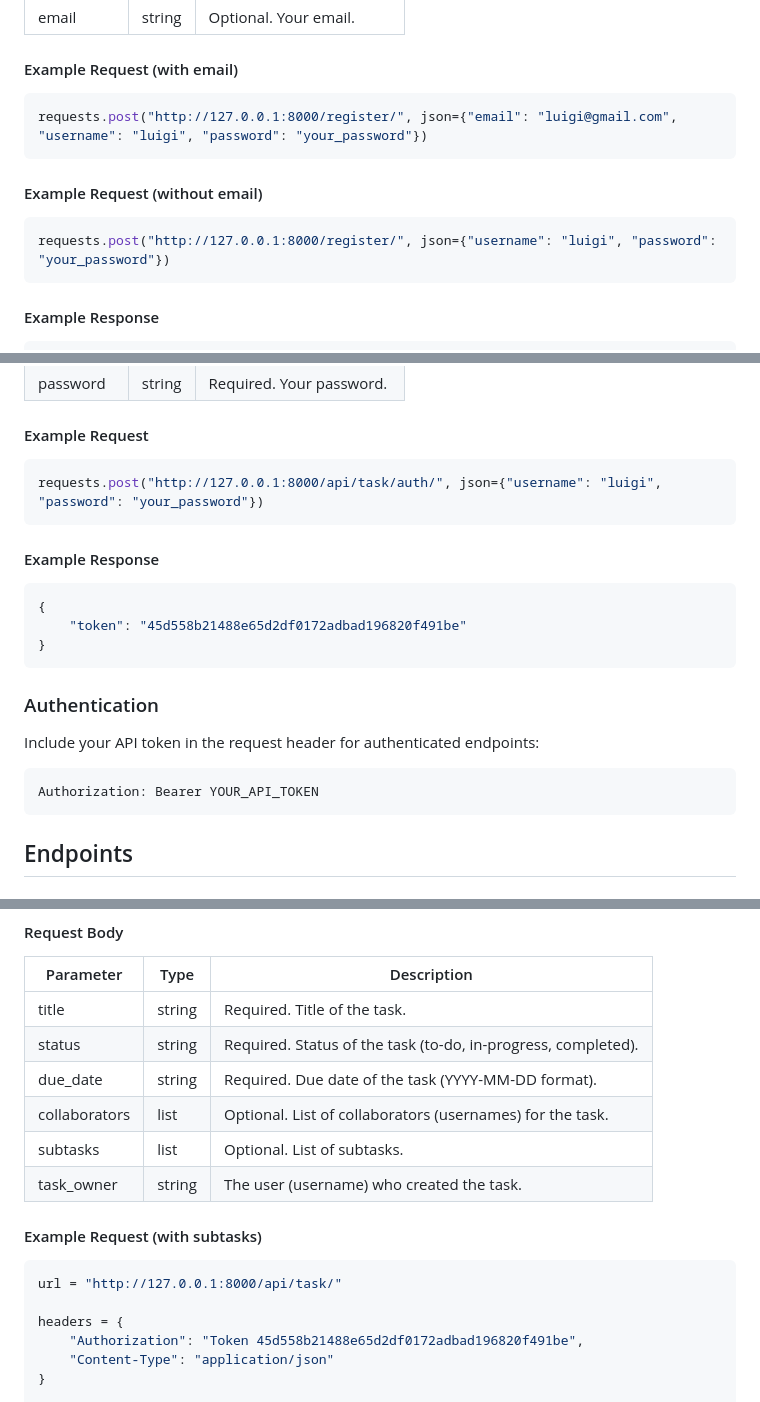
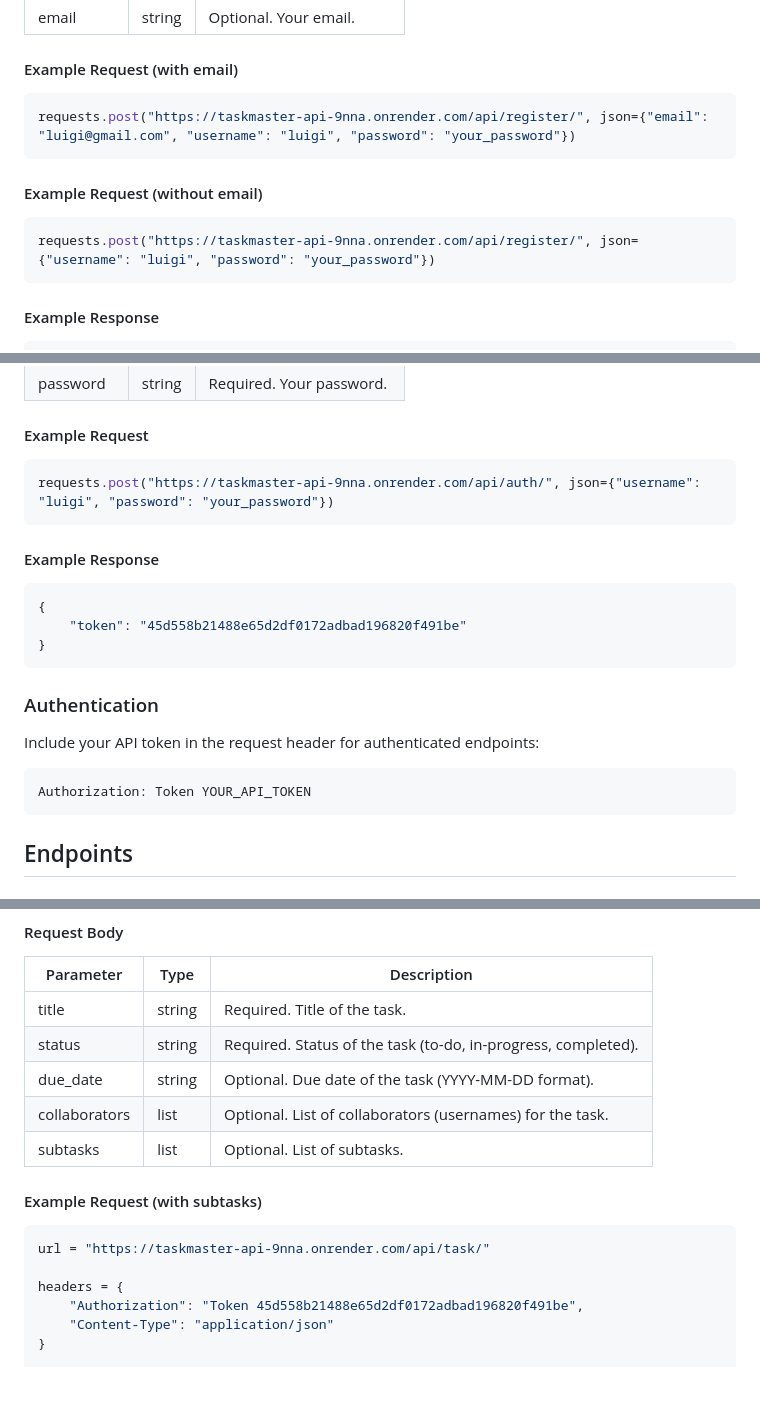
Before and after one commit to habeebsl/TaskMaster-API, a Markdown page: README.md, 3 parts joined by grey strips. GitHub-like rendering.

````diff
--- a/README.md
+++ b/README.md
@@ -29,12 +29,12 @@ POST /register/
 
 #### Example Request (with email)
 ```python
-requests.post("http://127.0.0.1:8000/register/", json={"email": "luigi@gmail.com", "username": "luigi", "password": "your_password"})
+requests.post("https://taskmaster-api-9nna.onrender.com/api/register/", json={"email": "luigi@gmail.com", "username": "luigi", "password": "your_password"})
 ```
 
 #### Example Request (without email)
 ```python
-requests.post("http://127.0.0.1:8000/register/", json={"username": "luigi", "password": "your_password"})
+requests.post("https://taskmaster-api-9nna.onrender.com/api/register/", json={"username": "luigi", "password": "your_password"})
 ```
 
 #### Example Response
@@ -64,7 +64,7 @@ POST /api/task/auth/
 
 #### Example Request
 ```python
-requests.post("http://127.0.0.1:8000/api/task/auth/", json={"username": "luigi", "password": "your_password"})
+requests.post("https://taskmaster-api-9nna.onrender.com/api/auth/", json={"username": "luigi", "password": "your_password"})
 ```
 
 #### Example Response
@@ -77,7 +77,7 @@ requests.post("http://127.0.0.1:8000/api/task/auth/", json={"username": "luigi",
 ### Authentication
 Include your API token in the request header for authenticated endpoints:
 ```
-Authorization: Bearer YOUR_API_TOKEN
+Authorization: Token YOUR_API_TOKEN
 ```
 
 ## Endpoints
@@ -95,14 +95,13 @@ POST /api/task/
 |----------------|----------|----------------------------------------------------------|
 | title          | string   | Required. Title of the task.                              |
 | status         | string   | Required. Status of the task (to-do, in-progress, completed). |
-| due_date       | string   | Required. Due date of the task (YYYY-MM-DD format).       |
+| due_date       | string   | Optional. Due date of the task (YYYY-MM-DD format).       |
 | collaborators  | list     | Optional. List of collaborators (usernames) for the task.|
 | subtasks       | list     | Optional. List of subtasks.                               |
-| task_owner     | string   | The user (username) who created the task.                 |
 
 #### Example Request (with subtasks)
 ```python
-url = "http://127.0.0.1:8000/api/task/"
+url = "https://taskmaster-api-9nna.onrender.com/api/task/"
 
 headers = {
     "Authorization": "Token 45d558b21488e65d2df0172adbad196820f491be",
````
Also changed, not shown: other parts of README.md (+8 -8 lines).
